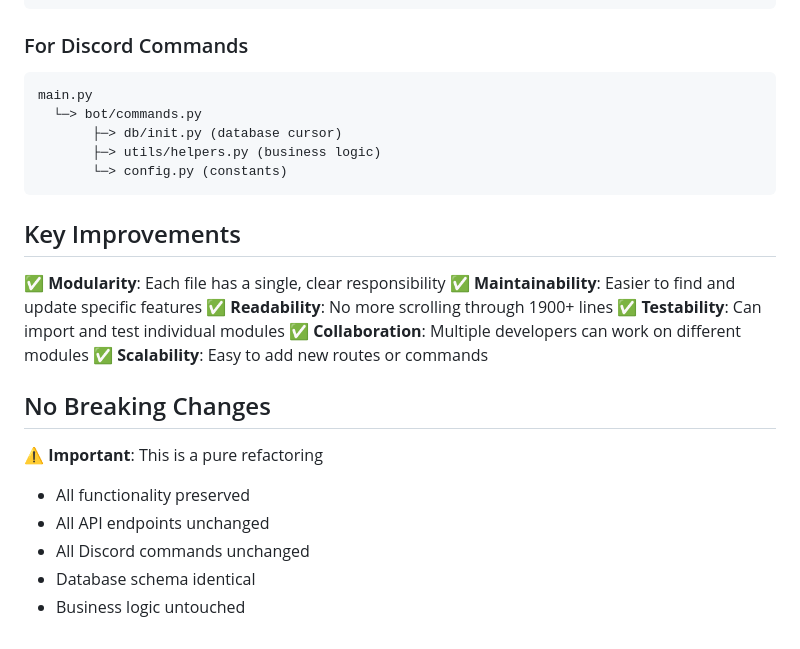
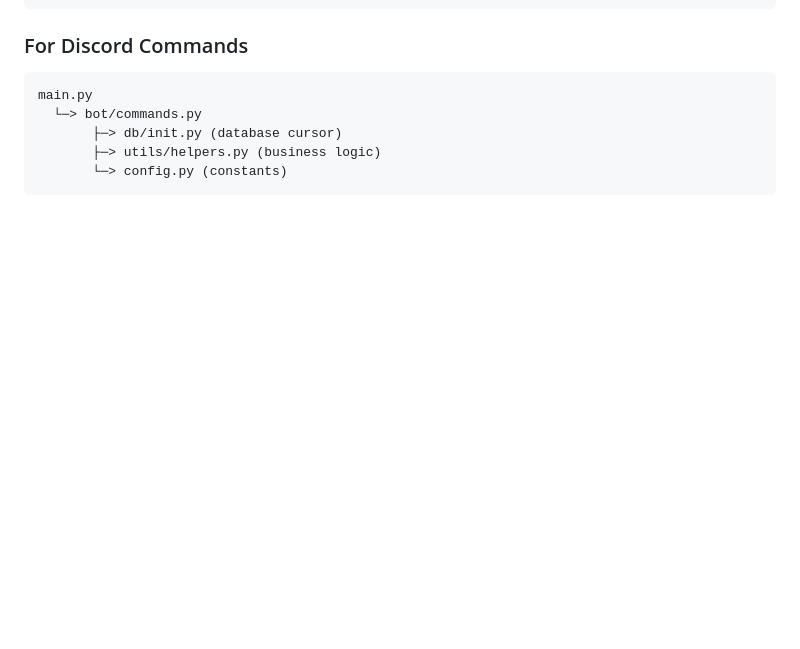
Before and after one commit to MVPOnFlow/JokicGuess, a Markdown page: CODE_STRUCTURE.md, the part around the change. Rendered like a GitHub page; blank space fills up the shorter version.

````diff
--- a/CODE_STRUCTURE.md
+++ b/CODE_STRUCTURE.md
@@ -97,21 +97,3 @@ main.py
        ├─> utils/helpers.py (business logic)
        └─> config.py (constants)
 ```
-
-## Key Improvements
-
-✅ **Modularity**: Each file has a single, clear responsibility
-✅ **Maintainability**: Easier to find and update specific features
-✅ **Readability**: No more scrolling through 1900+ lines
-✅ **Testability**: Can import and test individual modules
-✅ **Collaboration**: Multiple developers can work on different modules
-✅ **Scalability**: Easy to add new routes or commands
-
-## No Breaking Changes
-
-⚠️ **Important**: This is a pure refactoring
-- All functionality preserved
-- All API endpoints unchanged
-- All Discord commands unchanged
-- Database schema identical
-- Business logic untouched
````
Also changed, not shown: REORGANIZATION.md (deleted, +0 -135 lines), REORGANIZATION_SUMMARY.md (deleted, +0 -144 lines).
